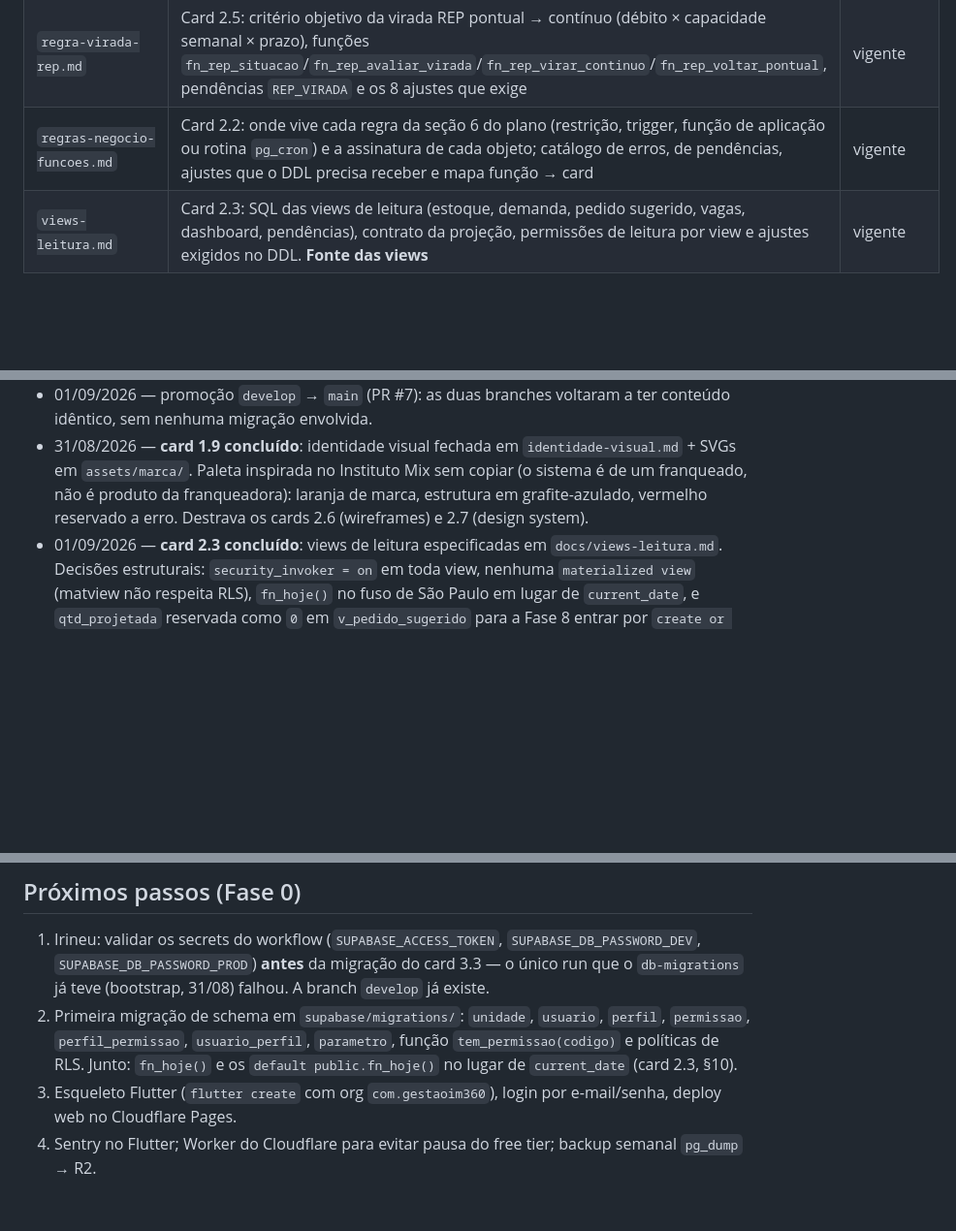
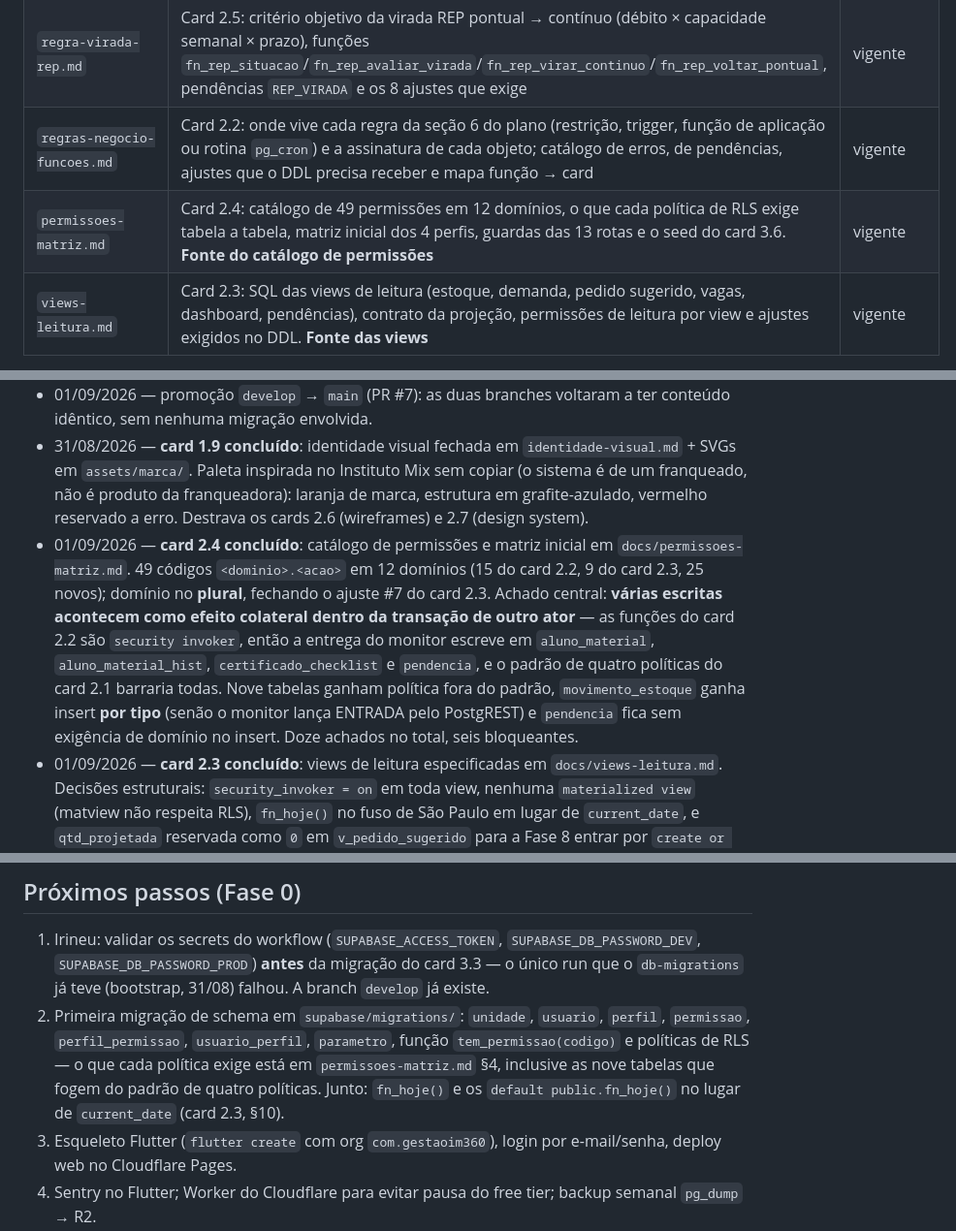
Before and after one commit to irineus/gestao-im360, a Markdown page: docs/README-continuidade.md, 3 parts joined by grey strips. Shown at 97% size. GitHub-like rendering; blank space fills up the shorter version.

```diff
--- a/docs/README-continuidade.md
+++ b/docs/README-continuidade.md
@@ -17,6 +17,7 @@ O sistema **Gestão IM360** (Flutter + Supabase + Cloudflare) substituirá a pla
 | `identidade-visual.md` | Marca, paleta (com contrastes WCAG verificados), tipografia, badges de status e tokens Dart. **Fonte do design system (card 2.7)**. Arquivos em `assets/marca/` | vigente |
 | `regra-virada-rep.md` | Card 2.5: critério objetivo da virada REP pontual → contínuo (débito × capacidade semanal × prazo), funções `fn_rep_situacao`/`fn_rep_avaliar_virada`/`fn_rep_virar_continuo`/`fn_rep_voltar_pontual`, pendências `REP_VIRADA` e os 8 ajustes que exige | vigente |
 | `regras-negocio-funcoes.md` | Card 2.2: onde vive cada regra da seção 6 do plano (restrição, trigger, função de aplicação ou rotina `pg_cron`) e a assinatura de cada objeto; catálogo de erros, de pendências, ajustes que o DDL precisa receber e mapa função → card | vigente |
+| `permissoes-matriz.md` | Card 2.4: catálogo de 49 permissões em 12 domínios, o que cada política de RLS exige tabela a tabela, matriz inicial dos 4 perfis, guardas das 13 rotas e o seed do card 3.6. **Fonte do catálogo de permissões** | vigente |
 | `views-leitura.md` | Card 2.3: SQL das views de leitura (estoque, demanda, pedido sugerido, vagas, dashboard, pendências), contrato da projeção, permissões de leitura por view e ajustes exigidos no DDL. **Fonte das views** | vigente |
 
 A planilha original (`Gestão Interativo.xlsx`, snapshot 29/08/2026) está no projeto do Claude.ai, não neste repositório.
@@ -30,6 +31,7 @@ A planilha original (`Gestão Interativo.xlsx`, snapshot 29/08/2026) está no pr
 - 01/09/2026 — **card 2.5 concluído**: critério objetivo da virada REP fechado em `regra-virada-rep.md`. Virada **sugerida** (pendência `REP_VIRADA`), nunca automática — virar contínuo cria alocação permanente e consome vaga toda semana. Prazo de 30 dias corridos por aula perdida, com quatro parâmetros novos (`rep_prazo_dias`, `rep_capacidade_semanal`, `rep_faltas_max`, `rep_janela_volta_dias`). Destrava as regras de admissão e lotação da Fase 5.
 - 01/09/2026 — promoção `develop` → `main` (PR #7): as duas branches voltaram a ter conteúdo idêntico, sem nenhuma migração envolvida.
 - 31/08/2026 — **card 1.9 concluído**: identidade visual fechada em `identidade-visual.md` + SVGs em `assets/marca/`. Paleta inspirada no Instituto Mix sem copiar (o sistema é de um franqueado, não é produto da franqueadora): laranja de marca, estrutura em grafite-azulado, vermelho reservado a erro. Destrava os cards 2.6 (wireframes) e 2.7 (design system).
+- 01/09/2026 — **card 2.4 concluído**: catálogo de permissões e matriz inicial em `docs/permissoes-matriz.md`. 49 códigos `<dominio>.<acao>` em 12 domínios (15 do card 2.2, 9 do card 2.3, 25 novos); domínio no **plural**, fechando o ajuste #7 do card 2.3. Achado central: **várias escritas acontecem como efeito colateral dentro da transação de outro ator** — as funções do card 2.2 são `security invoker`, então a entrega do monitor escreve em `aluno_material`, `aluno_material_hist`, `certificado_checklist` e `pendencia`, e o padrão de quatro políticas do card 2.1 barraria todas. Nove tabelas ganham política fora do padrão, `movimento_estoque` ganha insert **por tipo** (senão o monitor lança ENTRADA pelo PostgREST) e `pendencia` fica sem exigência de domínio no insert. Doze achados no total, seis bloqueantes.
 - 01/09/2026 — **card 2.3 concluído**: views de leitura especificadas em `docs/views-leitura.md`. Decisões estruturais: `security_invoker = on` em toda view, nenhuma `materialized view` (matview não respeita RLS), `fn_hoje()` no fuso de São Paulo em lugar de `current_date`, e `qtd_projetada` reservada como `0` em `v_pedido_sugerido` para a Fase 8 entrar por `create or replace`. Oito ajustes registrados para os cards de migração, dois deles bloqueantes.
 
 ## Decisões-chave (resumo — detalhe na página Decisões vigentes)
@@ -45,7 +47,7 @@ A planilha original (`Gestão Interativo.xlsx`, snapshot 29/08/2026) está no pr
 ## Próximos passos (Fase 0)
 
 1. Irineu: validar os secrets do workflow (`SUPABASE_ACCESS_TOKEN`, `SUPABASE_DB_PASSWORD_DEV`, `SUPABASE_DB_PASSWORD_PROD`) **antes** da migração do card 3.3 — o único run que o `db-migrations` já teve (bootstrap, 31/08) falhou. A branch `develop` já existe.
-2. Primeira migração de schema em `supabase/migrations/`: `unidade`, `usuario`, `perfil`, `permissao`, `perfil_permissao`, `usuario_perfil`, `parametro`, função `tem_permissao(codigo)` e políticas de RLS. Junto: `fn_hoje()` e os `default public.fn_hoje()` no lugar de `current_date` (card 2.3, §10).
+2. Primeira migração de schema em `supabase/migrations/`: `unidade`, `usuario`, `perfil`, `permissao`, `perfil_permissao`, `usuario_perfil`, `parametro`, função `tem_permissao(codigo)` e políticas de RLS — o que cada política exige está em `permissoes-matriz.md` §4, inclusive as nove tabelas que fogem do padrão de quatro políticas. Junto: `fn_hoje()` e os `default public.fn_hoje()` no lugar de `current_date` (card 2.3, §10).
 3. Esqueleto Flutter (`flutter create` com org `com.gestaoim360`), login por e-mail/senha, deploy web no Cloudflare Pages.
 4. Sentry no Flutter; Worker do Cloudflare para evitar pausa do free tier; backup semanal `pg_dump` → R2.
 5. Desabilitar "Automatically expose new tables" nos dois projetos Supabase (Settings → API) quando o schema começar a existir.
```
Also changed, not shown: docs/permissoes-matriz.md (added, +447 -0 lines).
